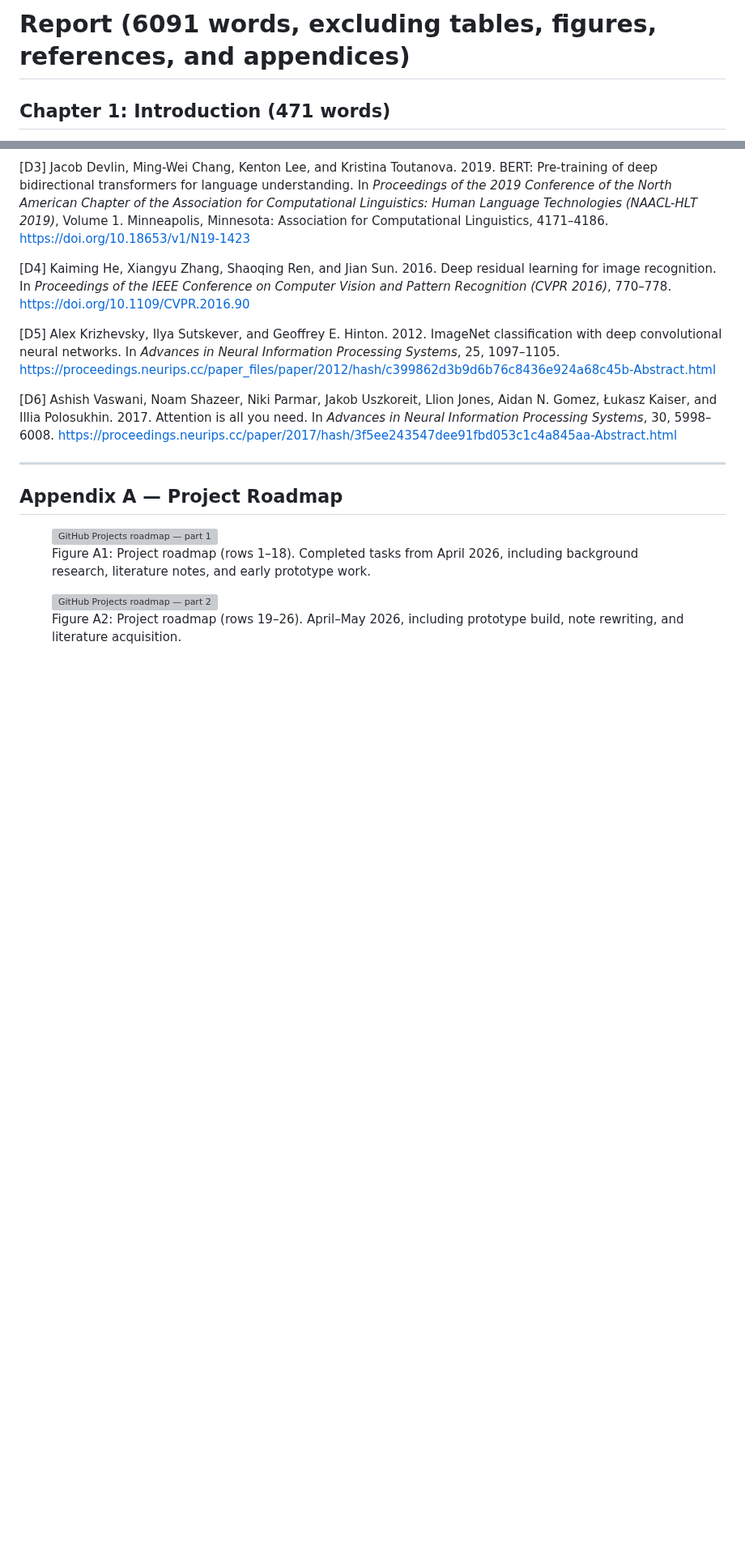
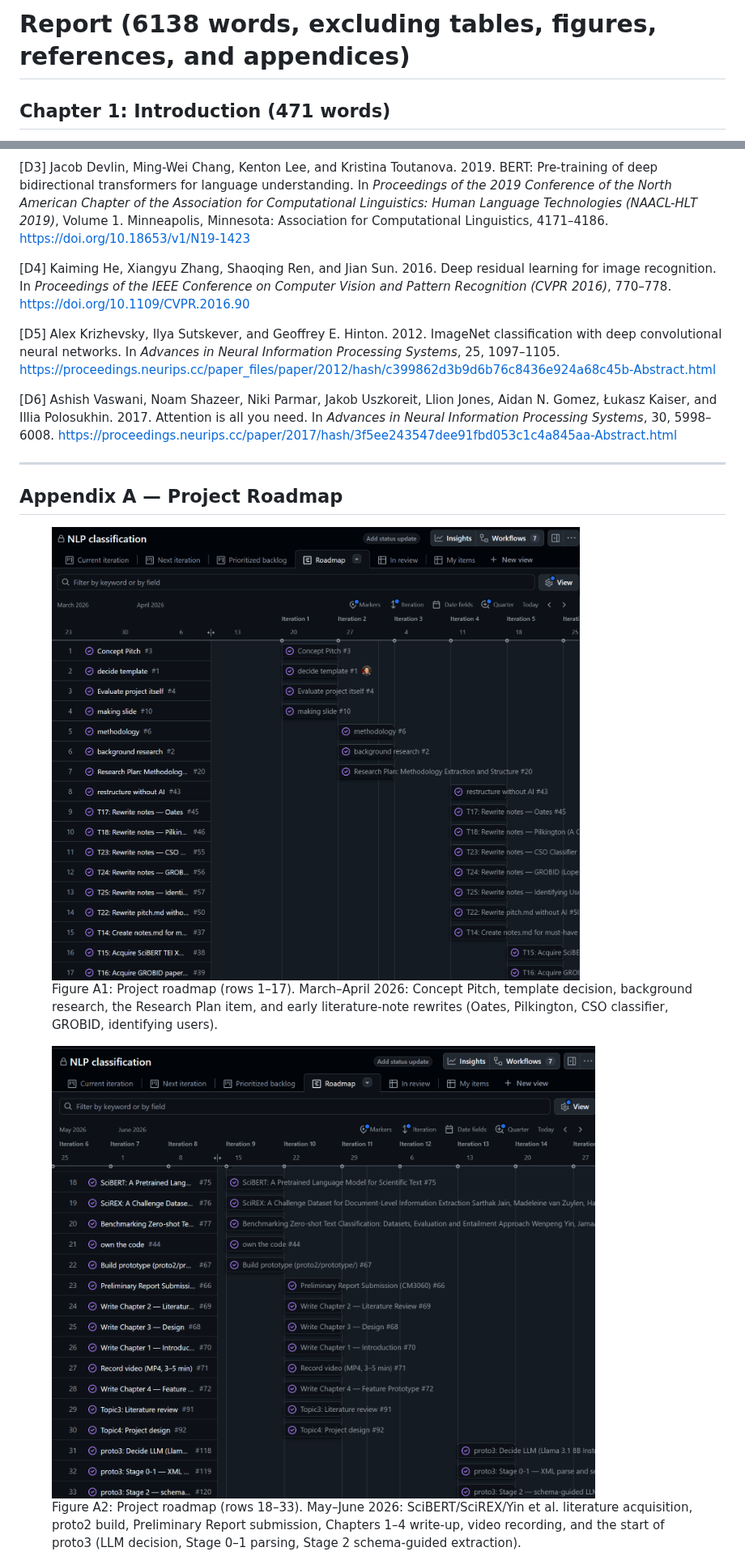
Before and after one commit to sanemat/uol-fp, a Markdown page: report3/report.md, 2 parts joined by grey strips. Shown at 81% size. GitHub-like rendering; blank space fills up the shorter version; grey boxes are pictures that could not be loaded.

```diff
--- a/report3/report.md
+++ b/report3/report.md
@@ -53,7 +53,7 @@ h3 {
 }
 </style>
 
-# Report (6091 words, excluding tables, figures, references, and appendices)
+# Report (6138 words, excluding tables, figures, references, and appendices)
 
 ## Chapter 1: Introduction (471 words)
 
@@ -620,13 +627,13 @@ One broader theme worth raising is the tension between structured-output guarant
 ## Appendix A — Project Roadmap
 
 <figure>
-<img src="Screenshot%202026-06-27%20172256.png" alt="GitHub Projects roadmap — part 1" style="width:100%;max-width:100%;">
-<figcaption>Figure A1: Project roadmap (rows 1–18). Completed tasks from April 2026, including background research, literature notes, and early prototype work.</figcaption>
+<img src="Screenshot%202026-08-17%20091753.png" alt="GitHub Projects roadmap — part 1" style="width:100%;max-width:100%;">
+<figcaption>Figure A1: Project roadmap (rows 1–17). March–April 2026: Concept Pitch, template decision, background research, the Research Plan item, and early literature-note rewrites (Oates, Pilkington, CSO classifier, GROBID, identifying users).</figcaption>
 </figure>
 
 <figure>
-<img src="Screenshot%202026-06-27%20172338.png" alt="GitHub Projects roadmap — part 2" style="width:100%;max-width:100%;">
-<figcaption>Figure A2: Project roadmap (rows 19–26). April–May 2026, including prototype build, note rewriting, and literature acquisition.</figcaption>
+<img src="Screenshot%202026-08-17%20091846.png" alt="GitHub Projects roadmap — part 2" style="width:100%;max-width:100%;">
+<figcaption>Figure A2: Project roadmap (rows 18–33). May–June 2026: SciBERT/SciREX/Yin et al. literature acquisition, proto2 build, Preliminary Report submission, Chapters 1–4 write-up, video recording, and the start of proto3 (LLM decision, Stage 0–1 parsing, Stage 2 schema-guided extraction).</figcaption>
 </figure>
 
 <figure>
```
Also changed, not shown: other parts of report3/report.md (+18 -16 lines), report3/report-memo.md (+14 -9 lines).
